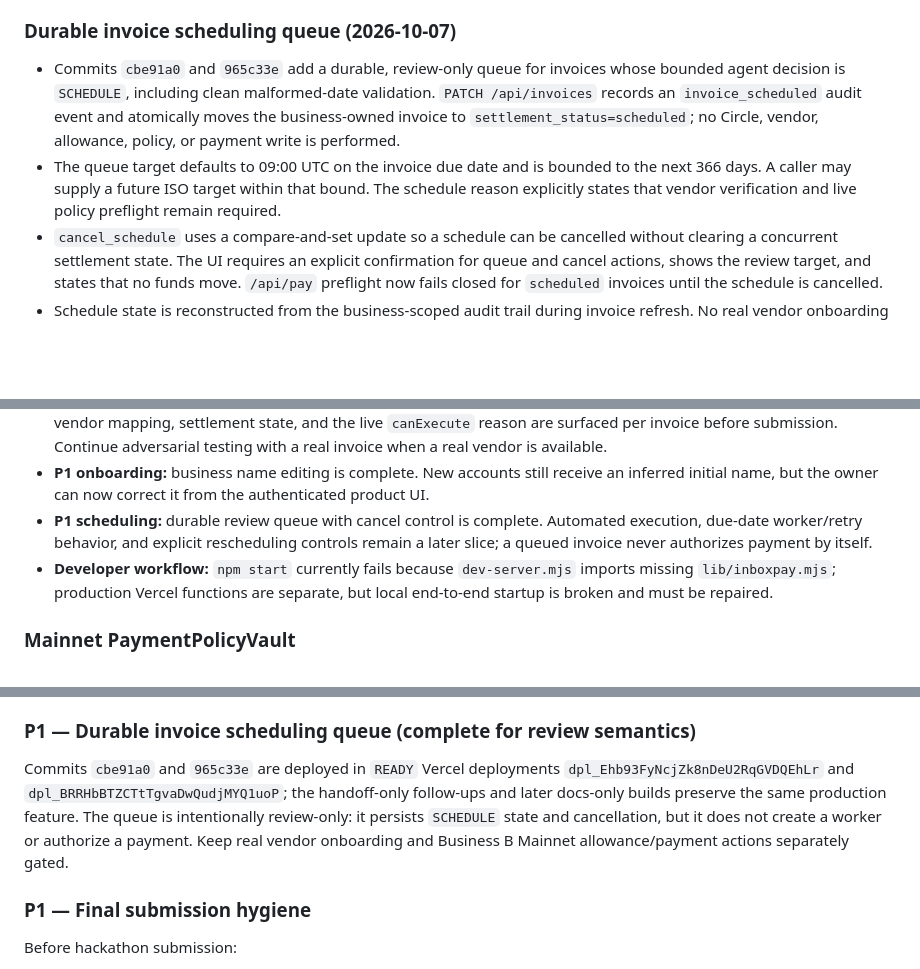
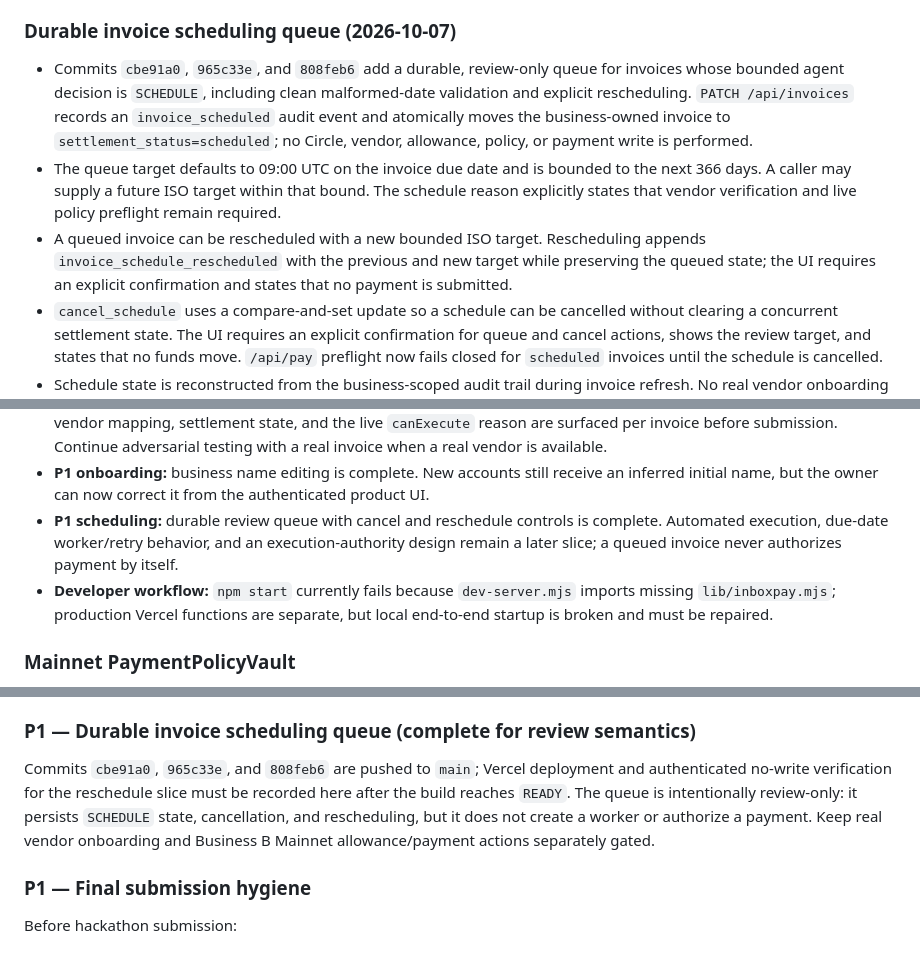
Before and after one commit to ShalyX/inboxpay, a Markdown page: AGENTHANDOFF.md, 3 parts joined by grey strips. GitHub-like rendering; blank space fills up the shorter version.

Commit message:
Document invoice rescheduling controls

```diff
--- a/AGENTHANDOFF.md
+++ b/AGENTHANDOFF.md
@@ -397,8 +397,9 @@ The next production build flow is now shipped and verified on commit `5fe89e8` /
 
 ### Durable invoice scheduling queue (2026-10-07)
 
-- Commits `cbe91a0` and `965c33e` add a durable, review-only queue for invoices whose bounded agent decision is `SCHEDULE`, including clean malformed-date validation. `PATCH /api/invoices` records an `invoice_scheduled` audit event and atomically moves the business-owned invoice to `settlement_status=scheduled`; no Circle, vendor, allowance, policy, or payment write is performed.
+- Commits `cbe91a0`, `965c33e`, and `808feb6` add a durable, review-only queue for invoices whose bounded agent decision is `SCHEDULE`, including clean malformed-date validation and explicit rescheduling. `PATCH /api/invoices` records an `invoice_scheduled` audit event and atomically moves the business-owned invoice to `settlement_status=scheduled`; no Circle, vendor, allowance, policy, or payment write is performed.
 - The queue target defaults to 09:00 UTC on the invoice due date and is bounded to the next 366 days. A caller may supply a future ISO target within that bound. The schedule reason explicitly states that vendor verification and live policy preflight remain required.
+- A queued invoice can be rescheduled with a new bounded ISO target. Rescheduling appends `invoice_schedule_rescheduled` with the previous and new target while preserving the queued state; the UI requires an explicit confirmation and states that no payment is submitted.
 - `cancel_schedule` uses a compare-and-set update so a schedule can be cancelled without clearing a concurrent settlement state. The UI requires an explicit confirmation for queue and cancel actions, shows the review target, and states that no funds move. `/api/pay` preflight now fails closed for `scheduled` invoices until the schedule is cancelled.
 - Schedule state is reconstructed from the business-scoped audit trail during invoice refresh. No real vendor onboarding was performed for this slice; Business B's Mainnet wallet, replacement vault, zero allowance, blocked Acme QA mapping, and zero Mainnet payment state are unchanged.
 - Local verification passes: `npm run test:scheduling`, `npm run test:preflight`, `npm run test:recovery`, `npm run test:migration`, `npm run test:profile`, `forge test`, JavaScript syntax checks, and `git diff --check`.
@@ -410,7 +411,7 @@ Known gaps from this audit remain queued and must not be papered over:
 - **P1 product surfaces:** complete for the current slice. Payments and Audit trail are business-scoped read-only views with settlement status, receipt links, and audit event detail. Continue expanding receipt/recovery UX as real settlements accumulate.
 - **P1 policy preflight:** complete for the current slice. Daily spend, wallet balance/cash-floor headroom, allowance, limits, vendor mapping, settlement state, and the live `canExecute` reason are surfaced per invoice before submission. Continue adversarial testing with a real invoice when a real vendor is available.
 - **P1 onboarding:** business name editing is complete. New accounts still receive an inferred initial name, but the owner can now correct it from the authenticated product UI.
-- **P1 scheduling:** durable review queue with cancel control is complete. Automated execution, due-date worker/retry behavior, and explicit rescheduling controls remain a later slice; a queued invoice never authorizes payment by itself.
+- **P1 scheduling:** durable review queue with cancel and reschedule controls is complete. Automated execution, due-date worker/retry behavior, and an execution-authority design remain a later slice; a queued invoice never authorizes payment by itself.
 - **Developer workflow:** `npm start` currently fails because `dev-server.mjs` imports missing `lib/inboxpay.mjs`; production Vercel functions are separate, but local end-to-end startup is broken and must be repaired.
 
 ### Mainnet PaymentPolicyVault
@@ -819,7 +820,7 @@ Commit `5fe89e8` and Vercel deployment `dpl_7hNtL7rkHDDVUhhR5ddWjrrLCh2U` are pr
 
 ### P1 — Durable invoice scheduling queue (complete for review semantics)
 
-Commits `cbe91a0` and `965c33e` are deployed in `READY` Vercel deployments `dpl_Ehb93FyNcjZk8nDeU2RqGVDQEhLr` and `dpl_BRRHbBTZCTtTgvaDwQudjMYQ1uoP`; the handoff-only follow-ups and later docs-only builds preserve the same production feature. The queue is intentionally review-only: it persists `SCHEDULE` state and cancellation, but it does not create a worker or authorize a payment. Keep real vendor onboarding and Business B Mainnet allowance/payment actions separately gated.
+Commits `cbe91a0`, `965c33e`, and `808feb6` are pushed to `main`; Vercel deployment and authenticated no-write verification for the reschedule slice must be recorded here after the build reaches `READY`. The queue is intentionally review-only: it persists `SCHEDULE` state, cancellation, and rescheduling, but it does not create a worker or authorize a payment. Keep real vendor onboarding and Business B Mainnet allowance/payment actions separately gated.
 
 ### P1 — Final submission hygiene
 Before hackathon submission:
```
